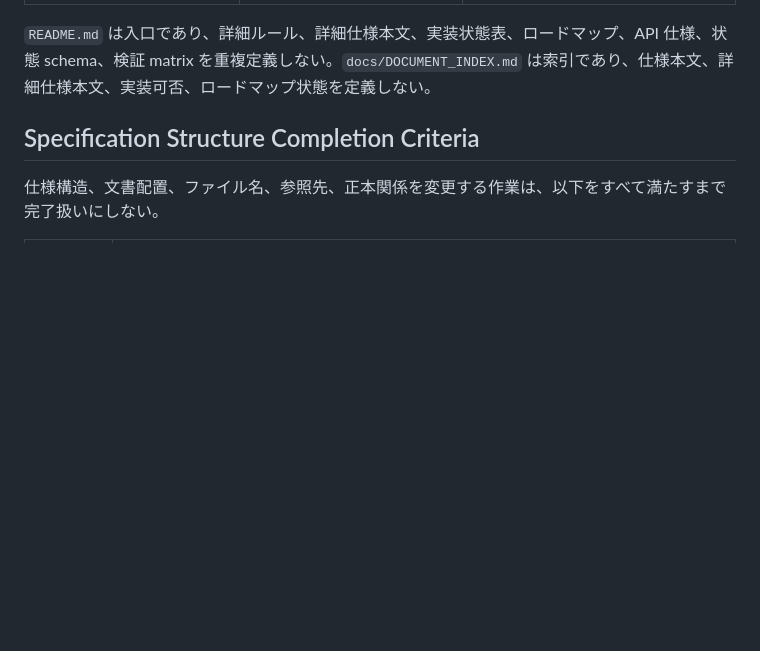
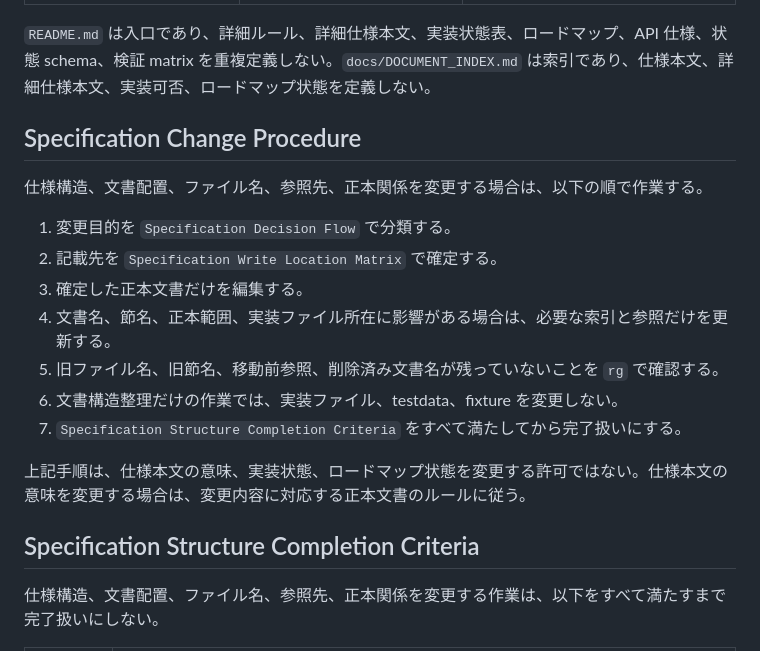
Before and after one commit to fqwink/Build-Scripts, a Markdown page: docs/DOCUMENT_INDEX.md, the part around the change. Rendered like a GitHub page; blank space fills up the shorter version.

Commit message:
Add specification change procedure

```diff
--- a/docs/DOCUMENT_INDEX.md
+++ b/docs/DOCUMENT_INDEX.md
@@ -51,6 +51,20 @@
 | 初見向け概要、最小限の読む順番、主要ファイル案内 | `README.md` | `docs/SPEC.md`、`docs/DETAIL_INDEX.md`、`docs/details/*.md` |
 
 `README.md` は入口であり、詳細ルール、詳細仕様本文、実装状態表、ロードマップ、API 仕様、状態 schema、検証 matrix を重複定義しない。`docs/DOCUMENT_INDEX.md` は索引であり、仕様本文、詳細仕様本文、実装可否、ロードマップ状態を定義しない。
+
+## Specification Change Procedure
+
+仕様構造、文書配置、ファイル名、参照先、正本関係を変更する場合は、以下の順で作業する。
+
+1. 変更目的を `Specification Decision Flow` で分類する。
+2. 記載先を `Specification Write Location Matrix` で確定する。
+3. 確定した正本文書だけを編集する。
+4. 文書名、節名、正本範囲、実装ファイル所在に影響がある場合は、必要な索引と参照だけを更新する。
+5. 旧ファイル名、旧節名、移動前参照、削除済み文書名が残っていないことを `rg` で確認する。
+6. 文書構造整理だけの作業では、実装ファイル、testdata、fixture を変更しない。
+7. `Specification Structure Completion Criteria` をすべて満たしてから完了扱いにする。
+
+上記手順は、仕様本文の意味、実装状態、ロードマップ状態を変更する許可ではない。仕様本文の意味を変更する場合は、変更内容に対応する正本文書のルールに従う。
 
 ## Specification Structure Completion Criteria
 
```
